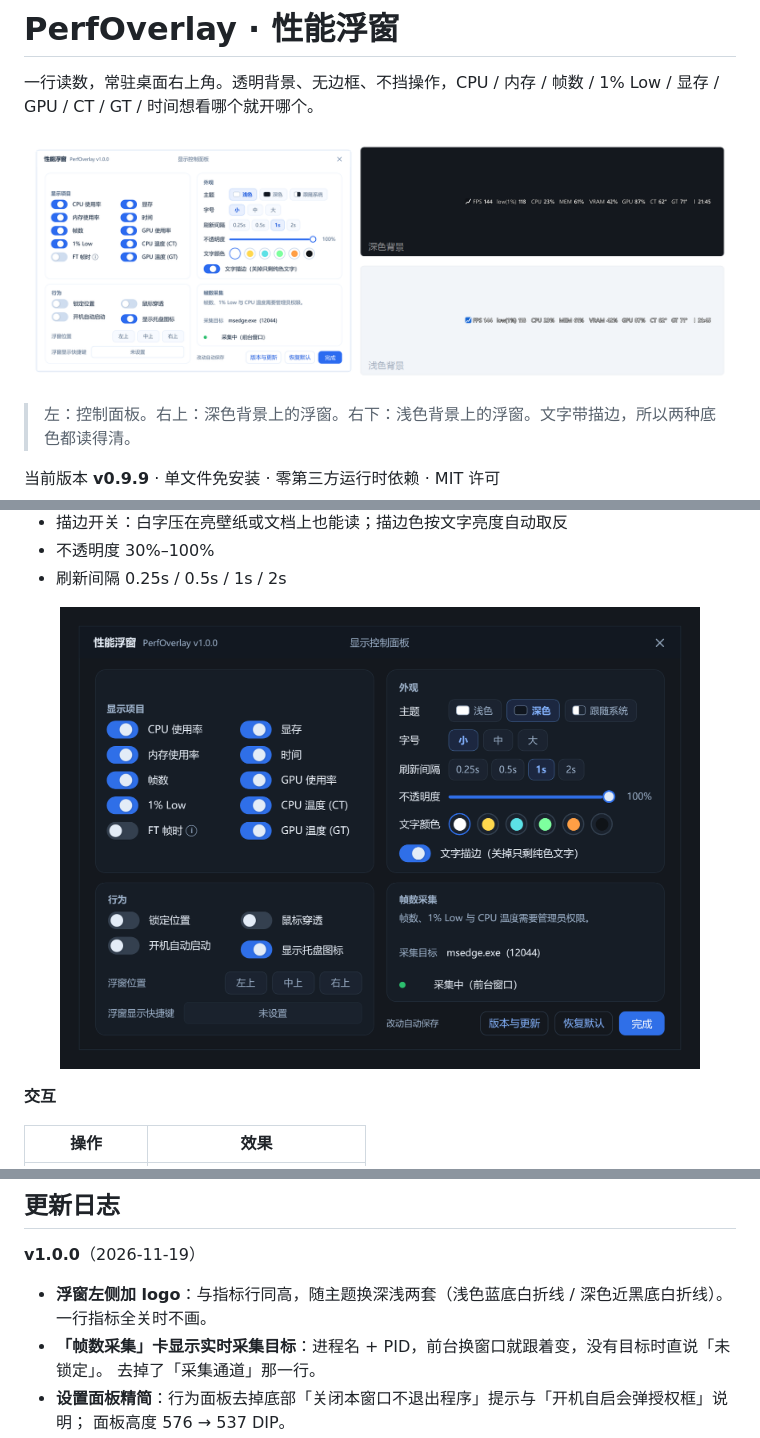
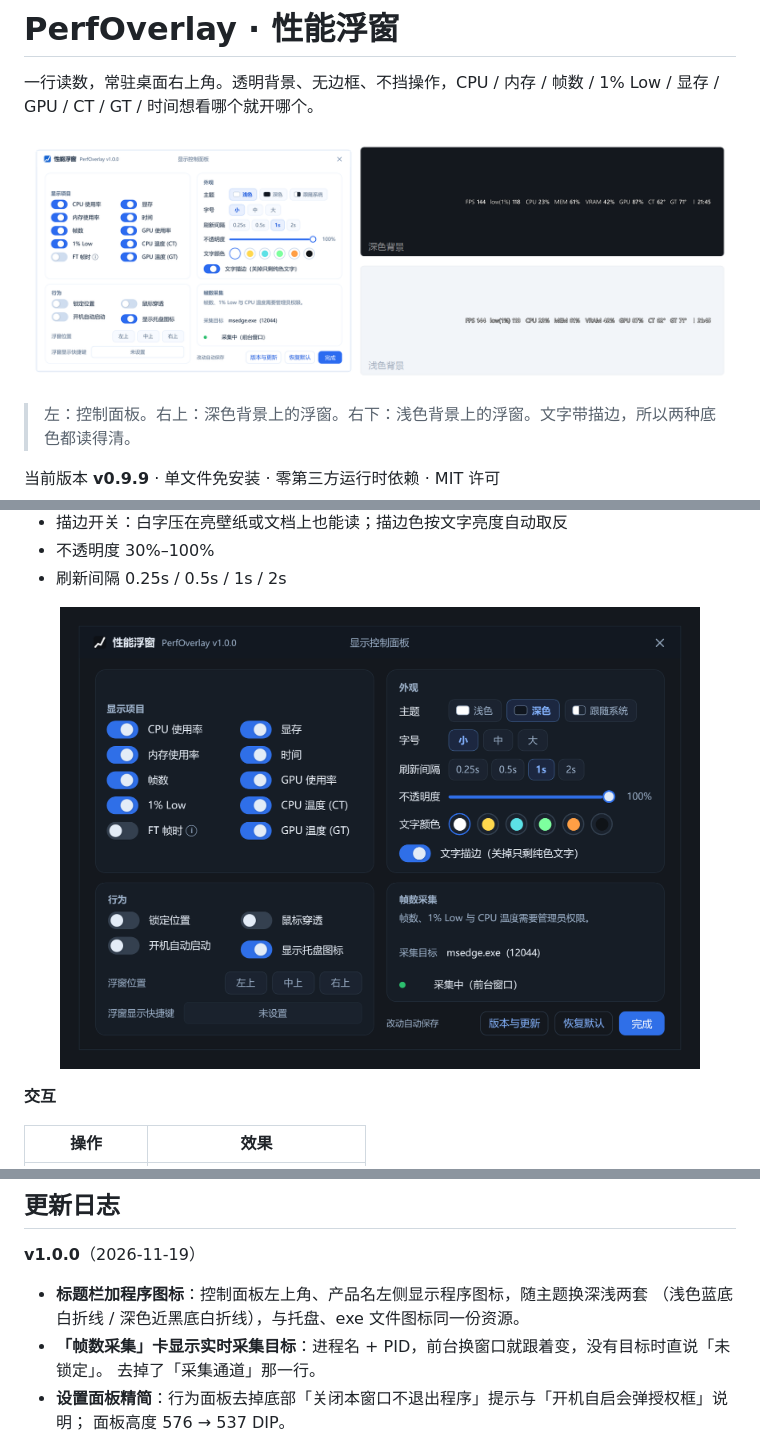
Before and after one commit to cjx2022/PerfOverlay, a Markdown page: README.md, 3 parts joined by grey strips. Drawn GitHub-style; pictures changed too: docs/console-dark.png, docs/screenshot.png.

```diff
--- a/README.md
+++ b/README.md
@@ -204,8 +204,8 @@ PawnIO 驱动本体**不由本项目分发**，只在你点了「下载并安装
 
 **v1.0.0**（2026-11-19）
 
-- **浮窗左侧加 logo**：与指标行同高，随主题换深浅两套（浅色蓝底白折线 / 深色近黑底白折线）。
-  一行指标全关时不画。
+- **标题栏加程序图标**：控制面板左上角、产品名左侧显示程序图标，随主题换深浅两套
+  （浅色蓝底白折线 / 深色近黑底白折线），与托盘、exe 文件图标同一份资源。
 - **「帧数采集」卡显示实时采集目标**：进程名 + PID，前台换窗口就跟着变，没有目标时直说「未锁定」。
   去掉了「采集通道」那一行。
 - **设置面板精简**：行为面板去掉底部「关闭本窗口不退出程序」提示与「开机自启会弹授权框」说明；
```
Also changed, not shown: _release/notes-1.0.0.md (+3 -3 lines), docs/console.png, docs/overlay-dark.png, docs/overlay-light.png, 6 other files.
